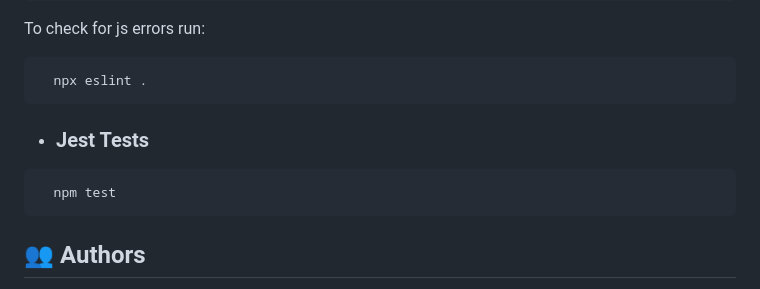
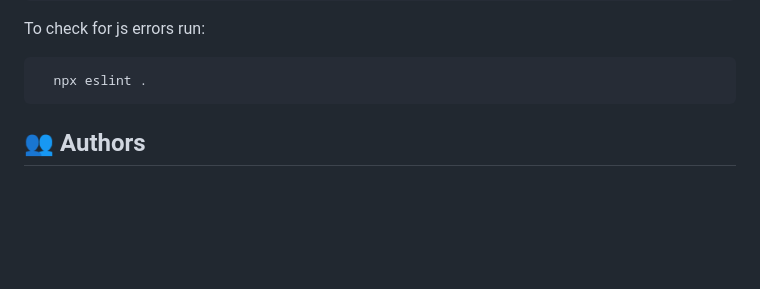
Before and after one commit to codedit334/Leaderboard, a Markdown page: README.md, the part around the change. GitHub-like rendering; blank space fills up the shorter version.

````diff
--- a/README.md
+++ b/README.md
@@ -154,12 +154,6 @@ To check for js errors run:
   npx eslint .
 ```
 
-- ### Jest Tests
-
-```sh
-  npm test
-```
-
 
 <!-- AUTHORS -->
 
````
